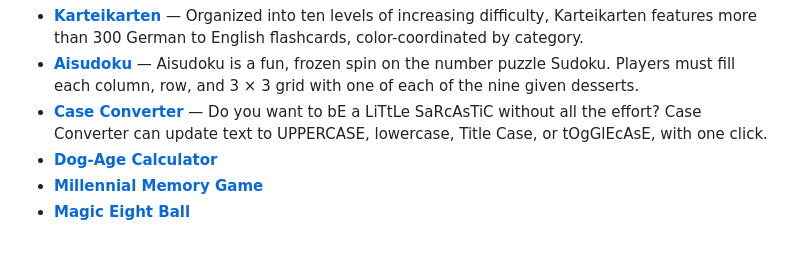
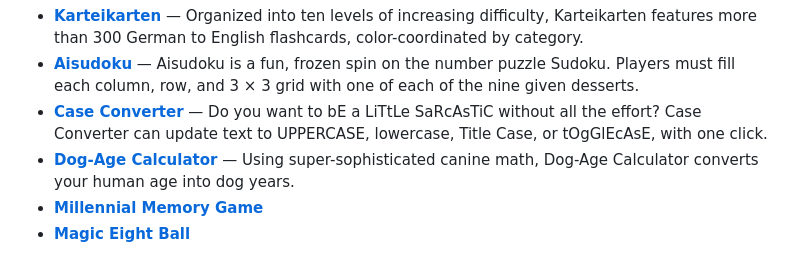
Before and after one commit to cassiopeian/cassiopeian.github.io, a Markdown page: README.md, the part around the change. Drawn GitHub-style.

Commit message:
update Dog-Age Calculator info
Added a blurb.

```diff
--- a/README.md
+++ b/README.md
@@ -37,7 +37,7 @@
  + **[Karteikarten](https://cassiopeian.github.io/Karteikarten)** &mdash; Organized into ten levels of increasing difficulty, Karteikarten features more than 300 German to English flashcards, color-coordinated by category.
  + **[Aisudoku](https://cassiopeian.github.io/aisudoku)** &mdash; Aisudoku is a fun, frozen spin on the number puzzle Sudoku. Players must fill each column, row, and 3&nbsp;×&nbsp;3 grid with one of each of the nine given desserts.
  + **[Case Converter](https://cassiopeian.github.io/case-converter)** &mdash; Do you want to bE a LiTtLe SaRcAsTiC without all the effort? Case Converter can update text to UPPERCASE, lowercase, Title Case, or tOgGlEcAsE, with one click.
- + **[Dog-Age Calculator](https://cassiopeian.github.io/dog-age-calculator)**
+ + **[Dog-Age Calculator](https://cassiopeian.github.io/dog-age-calculator)** &mdash; Using super-sophisticated canine math, Dog-Age Calculator converts your human age into dog years.
  + **[Millennial Memory Game](https://cassiopeian.github.io/memory-game)**
  + **[Magic Eight Ball](https://cassiopeian.github.io/magic-eight-ball)**
 
```
